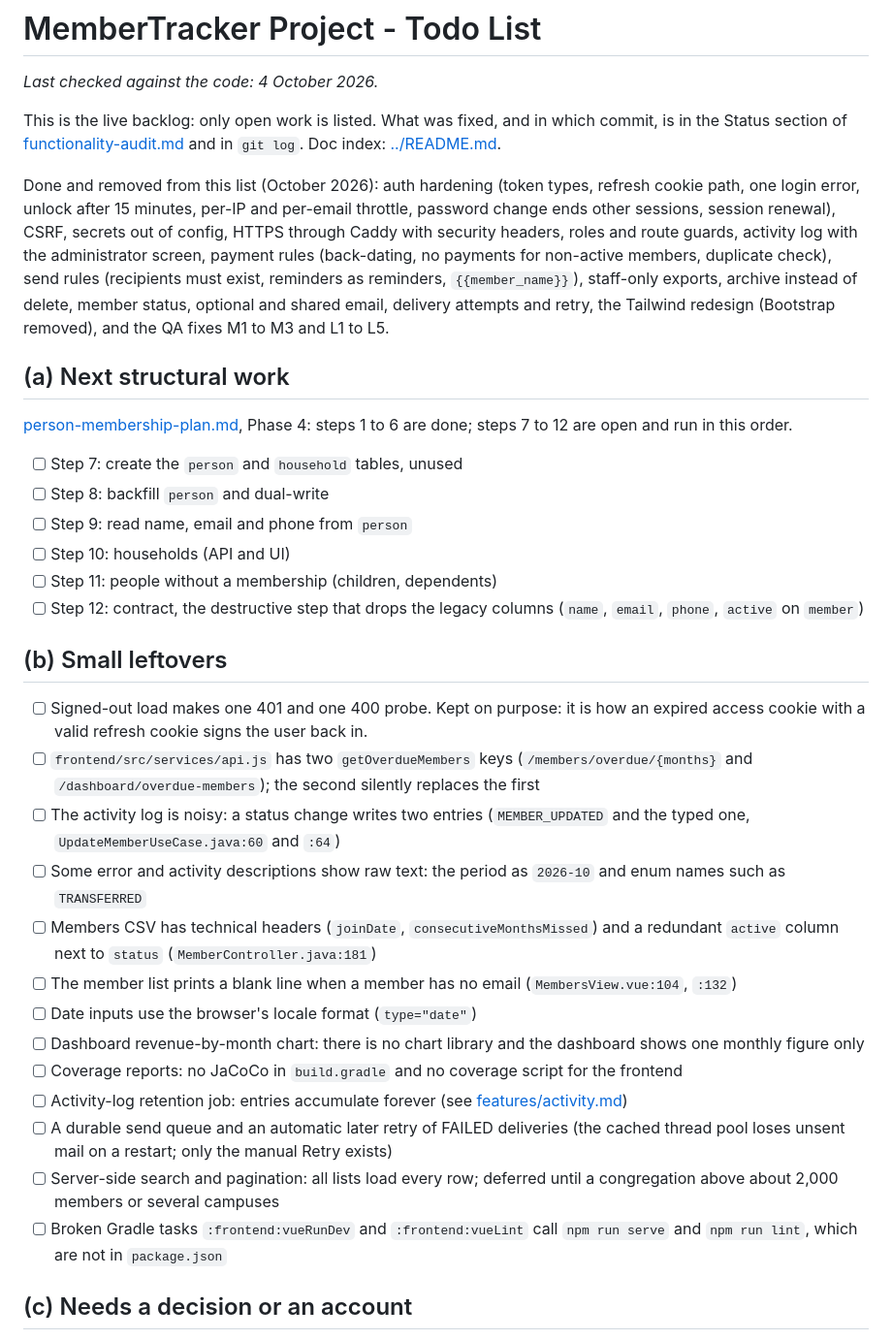
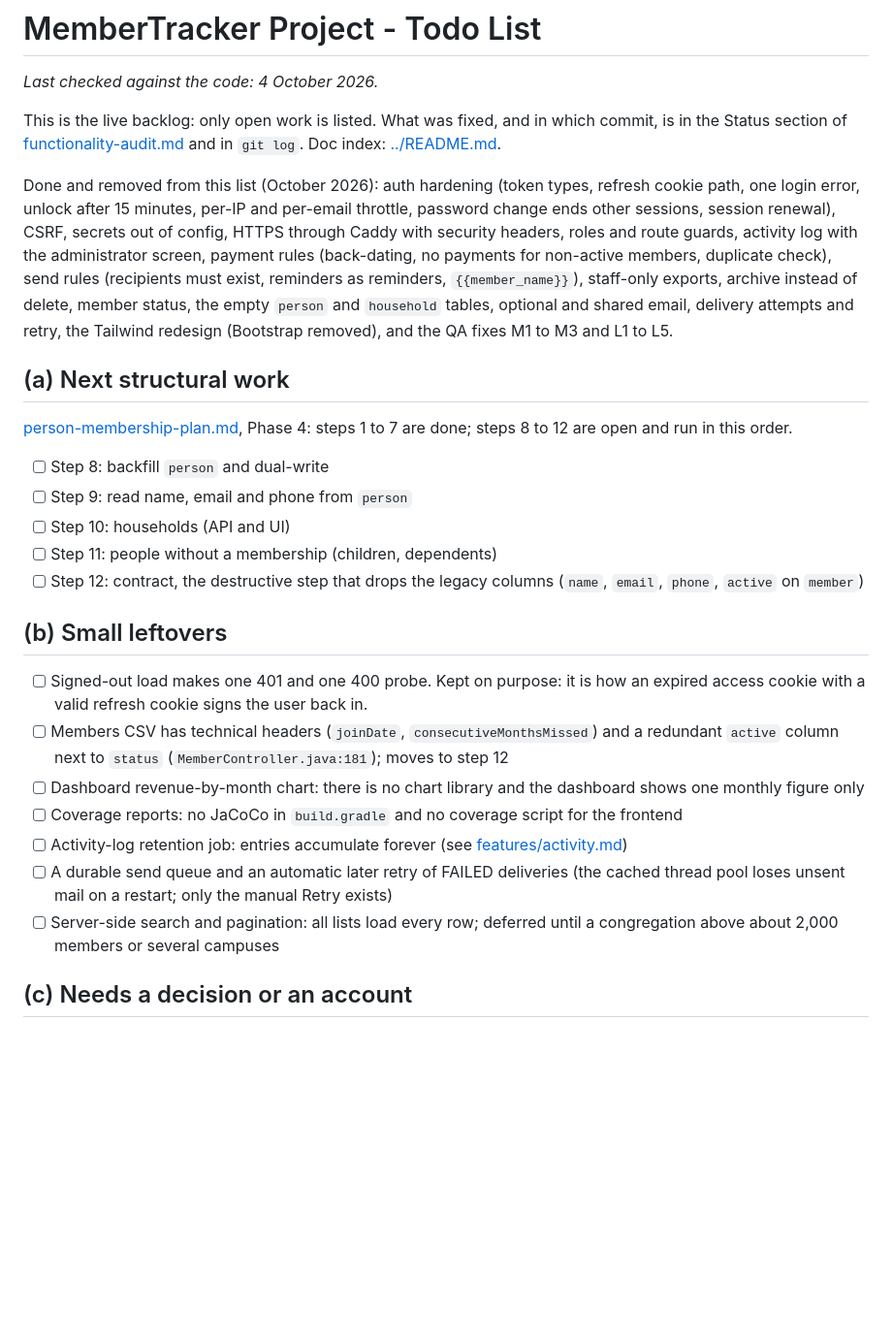
Before and after one commit to amenski/church-membership, a Markdown page: docs/todo.md, the part around the change. Shown at 97% size. Drawn GitHub-style; blank space fills up the shorter version.

Commit message:
docs: mark person plan step 7 and Wave 1 leftovers done

```diff
--- a/docs/todo.md
+++ b/docs/todo.md
@@ -4,13 +4,12 @@
 
 This is the live backlog: only open work is listed. What was fixed, and in which commit, is in the Status section of [functionality-audit.md](functionality-audit.md#status-4-october-2026) and in `git log`. Doc index: [../README.md](../README.md).
 
-Done and removed from this list (October 2026): auth hardening (token types, refresh cookie path, one login error, unlock after 15 minutes, per-IP and per-email throttle, password change ends other sessions, session renewal), CSRF, secrets out of config, HTTPS through Caddy with security headers, roles and route guards, activity log with the administrator screen, payment rules (back-dating, no payments for non-active members, duplicate check), send rules (recipients must exist, reminders as reminders, `{{member_name}}`), staff-only exports, archive instead of delete, member status, optional and shared email, delivery attempts and retry, the Tailwind redesign (Bootstrap removed), and the QA fixes M1 to M3 and L1 to L5.
+Done and removed from this list (October 2026): auth hardening (token types, refresh cookie path, one login error, unlock after 15 minutes, per-IP and per-email throttle, password change ends other sessions, session renewal), CSRF, secrets out of config, HTTPS through Caddy with security headers, roles and route guards, activity log with the administrator screen, payment rules (back-dating, no payments for non-active members, duplicate check), send rules (recipients must exist, reminders as reminders, `{{member_name}}`), staff-only exports, archive instead of delete, member status, the empty `person` and `household` tables, optional and shared email, delivery attempts and retry, the Tailwind redesign (Bootstrap removed), and the QA fixes M1 to M3 and L1 to L5.
 
 ## (a) Next structural work
 
-[person-membership-plan.md](person-membership-plan.md), Phase 4: steps 1 to 6 are done; steps 7 to 12 are open and run in this order.
+[person-membership-plan.md](person-membership-plan.md), Phase 4: steps 1 to 7 are done; steps 8 to 12 are open and run in this order.
 
-- [ ] Step 7: create the `person` and `household` tables, unused
 - [ ] Step 8: backfill `person` and dual-write
 - [ ] Step 9: read name, email and phone from `person`
 - [ ] Step 10: households (API and UI)
@@ -20,18 +19,12 @@ Done and removed from this list (October 2026): auth hardening (token types, ref
 ## (b) Small leftovers
 
 - [ ] Signed-out load makes one 401 and one 400 probe. Kept on purpose: it is how an expired access cookie with a valid refresh cookie signs the user back in.
-- [ ] `frontend/src/services/api.js` has two `getOverdueMembers` keys (`/members/overdue/{months}` and `/dashboard/overdue-members`); the second silently replaces the first
-- [ ] The activity log is noisy: a status change writes two entries (`MEMBER_UPDATED` and the typed one, `UpdateMemberUseCase.java:60` and `:64`)
-- [ ] Some error and activity descriptions show raw text: the period as `2026-10` and enum names such as `TRANSFERRED`
-- [ ] Members CSV has technical headers (`joinDate`, `consecutiveMonthsMissed`) and a redundant `active` column next to `status` (`MemberController.java:181`)
-- [ ] The member list prints a blank line when a member has no email (`MembersView.vue:104`, `:132`)
-- [ ] Date inputs use the browser's locale format (`type="date"`)
+- [ ] Members CSV has technical headers (`joinDate`, `consecutiveMonthsMissed`) and a redundant `active` column next to `status` (`MemberController.java:181`); moves to step 12
 - [ ] Dashboard revenue-by-month chart: there is no chart library and the dashboard shows one monthly figure only
 - [ ] Coverage reports: no JaCoCo in `build.gradle` and no coverage script for the frontend
 - [ ] Activity-log retention job: entries accumulate forever (see [features/activity.md](features/activity.md))
 - [ ] A durable send queue and an automatic later retry of FAILED deliveries (the cached thread pool loses unsent mail on a restart; only the manual Retry exists)
 - [ ] Server-side search and pagination: all lists load every row; deferred until a congregation above about 2,000 members or several campuses
-- [ ] Broken Gradle tasks `:frontend:vueRunDev` and `:frontend:vueLint` call `npm run serve` and `npm run lint`, which are not in `package.json`
 
 ## (c) Needs a decision or an account
 
```
Also changed, not shown: docs/architecture.md (+2 -1 lines), docs/person-membership-plan.md (+1 -1 lines).
